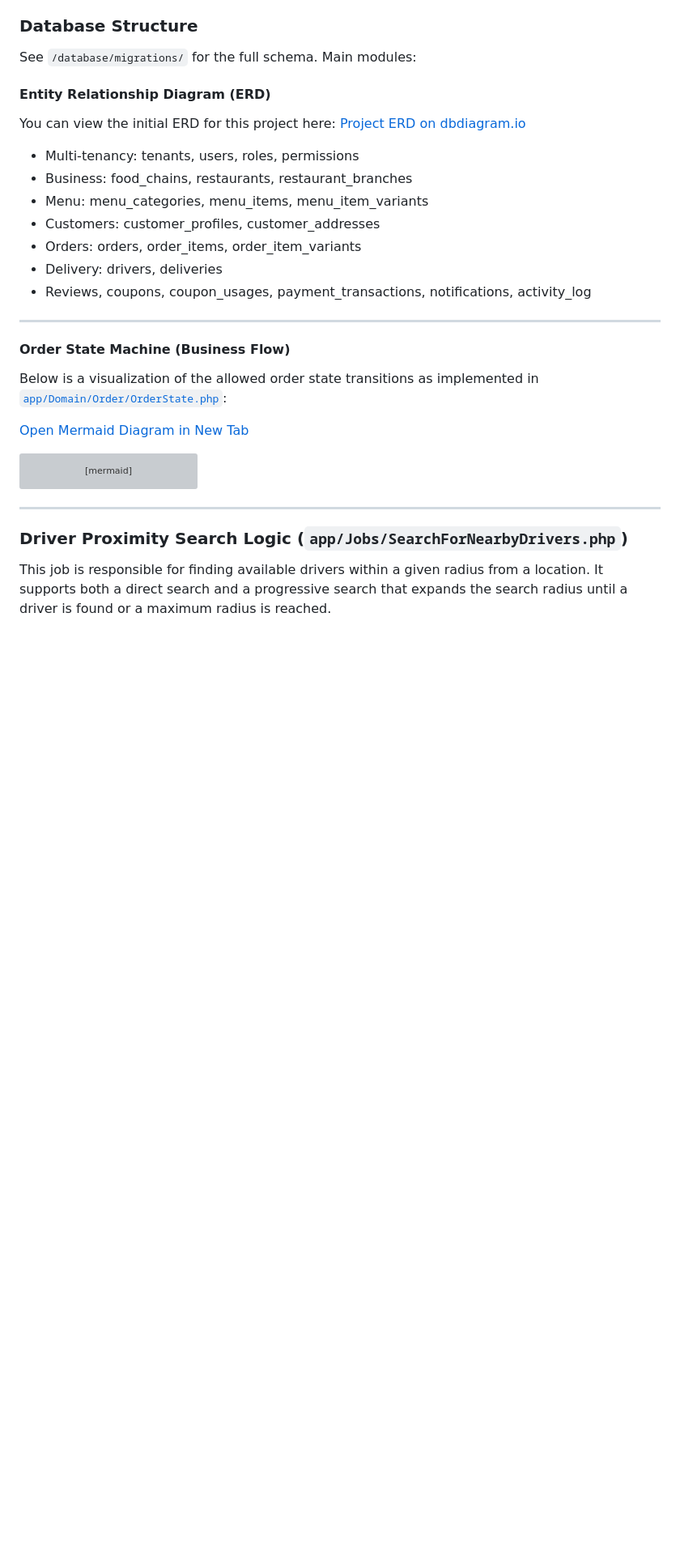
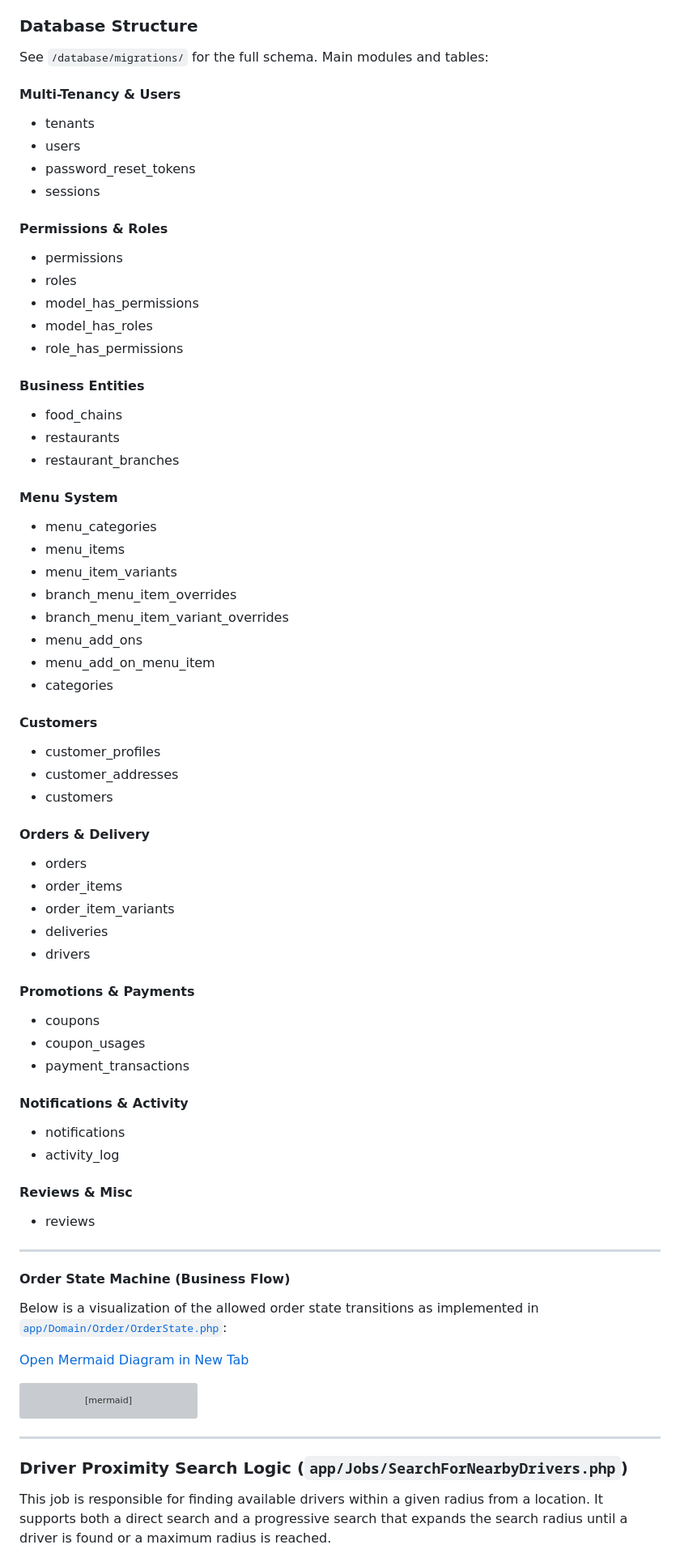
Before and after one commit to iamgerwin/FoodTech-Backend, a Markdown page: README.md, the part around the change. Shown at 81% size. Rendered like a GitHub page; blank space fills up the shorter version; grey boxes are pictures that could not be loaded.

Commit message:
docs: update README database structure to match latest migrations
- Refreshed the "Database Structure" section in README.md to accurately reflect current tables and groupings from migration files.
- Improved clarity of module breakdown for easier onboarding and reference.

```diff
--- a/README.md
+++ b/README.md
@@ -21,18 +21,60 @@ This project is a **multi-tenant food delivery backend** built with Laravel 12,
   - Delivery, reviews, promotions, payments, notifications, and logging
 
 ### Database Structure
-See `/database/migrations/` for the full schema. Main modules:
 
-#### Entity Relationship Diagram (ERD)
-You can view the initial ERD for this project here: [Project ERD on dbdiagram.io](https://dbdiagram.io/d/6843a02d5a9a94714e4b1f97)
+See `/database/migrations/` for the full schema. Main modules and tables:
 
-- Multi-tenancy: tenants, users, roles, permissions
-- Business: food_chains, restaurants, restaurant_branches
-- Menu: menu_categories, menu_items, menu_item_variants
-- Customers: customer_profiles, customer_addresses
-- Orders: orders, order_items, order_item_variants
-- Delivery: drivers, deliveries
-- Reviews, coupons, coupon_usages, payment_transactions, notifications, activity_log
+#### Multi-Tenancy & Users
+- tenants
+- users
+- password_reset_tokens
+- sessions
+
+#### Permissions & Roles
+- permissions
+- roles
+- model_has_permissions
+- model_has_roles
+- role_has_permissions
+
+#### Business Entities
+- food_chains
+- restaurants
+- restaurant_branches
+
+#### Menu System
+- menu_categories
+- menu_items
+- menu_item_variants
+- branch_menu_item_overrides
+- branch_menu_item_variant_overrides
+- menu_add_ons
+- menu_add_on_menu_item
+- categories
+
+#### Customers
+- customer_profiles
+- customer_addresses
+- customers
+
+#### Orders & Delivery
+- orders
+- order_items
+- order_item_variants
+- deliveries
+- drivers
+
+#### Promotions & Payments
+- coupons
+- coupon_usages
+- payment_transactions
+
+#### Notifications & Activity
+- notifications
+- activity_log
+
+#### Reviews & Misc
+- reviews
 
 ---
 
```
